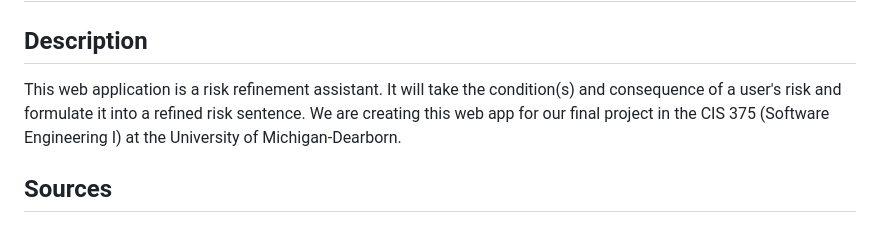
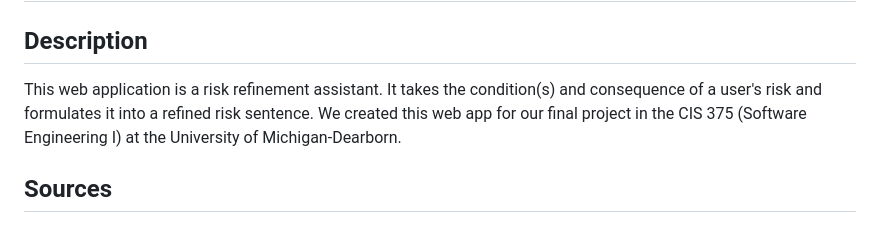
Before and after one commit to lana-bu/RiskRefinementAssistant_TinyTool, a Markdown page: README.md, the part around the change. GitHub-like rendering.

```diff
--- a/README.md
+++ b/README.md
@@ -1,6 +1,6 @@
 # RiskRefinementAssistant_TinyTool
 ## Description
-This web application is a risk refinement assistant. It will take the condition(s) and consequence of a user's risk and formulate it into a refined risk sentence. We are creating this web app for our final project in the CIS 375 (Software Engineering I) at the University of Michigan-Dearborn.
+This web application is a risk refinement assistant. It takes the condition(s) and consequence of a user's risk and formulates it into a refined risk sentence. We created this web app for our final project in the CIS 375 (Software Engineering I) at the University of Michigan-Dearborn.
 ## Sources
 ### Code Help
 - Reusing HTML header and footer (and giving them events) with JavaScript: https://www.w3tutorials.net/blog/make-header-and-footer-files-to-be-included-in-multiple-html-pages/
```
